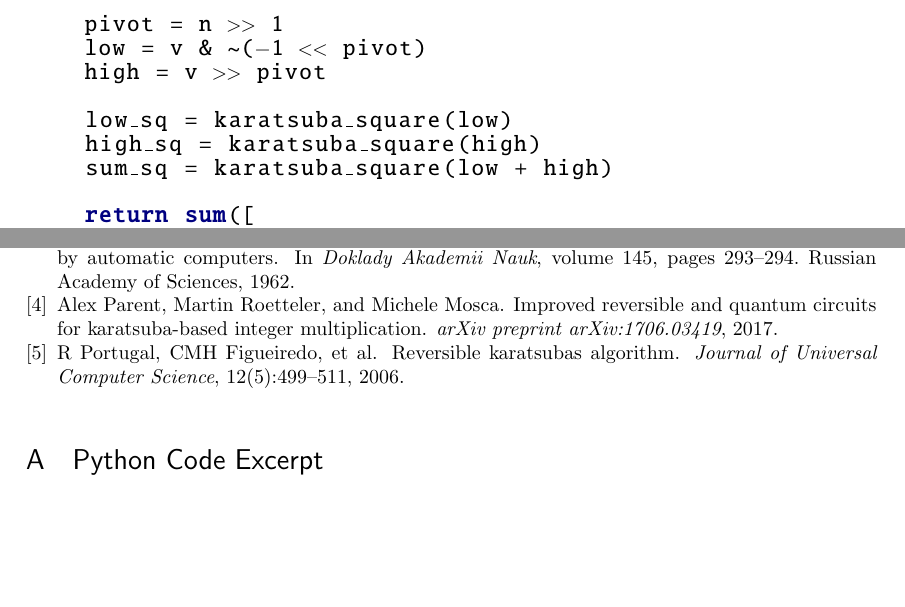
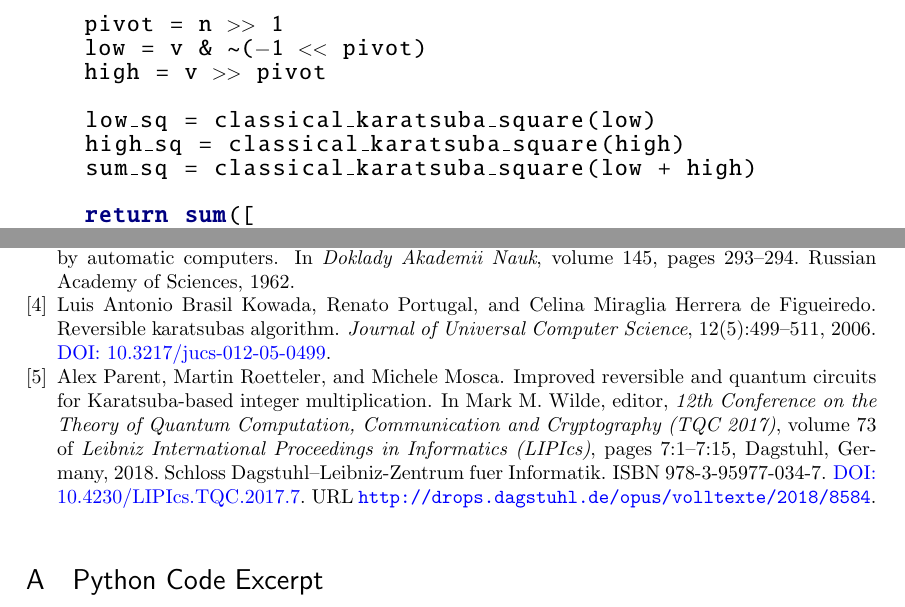
Before and after one commit to Strilanc/quantum-karatsuba-2019, a LaTeX document (main.tex, which reads refs.bib): two parts of pages 2 and 7 of 10, joined at a grey line, cut so that both start at the same text, the shorter picture padded with empty space. Compiled offline with pdfLaTeX.

Commit message:
Update on Overleaf.

```diff
--- a/main.tex
+++ b/main.tex
@@ -1,4 +1,4 @@
-\documentclass[onecolumn]{quantumarticle}
+\documentclass[onecolumn,unpublished]{quantumarticle}
 \usepackage{amsmath}
 \usepackage[numbers]{natbib}
 \usepackage{amssymb}
@@ -144,9 +144,9 @@ def classical_karatsuba_square(v: int) -> int:
     low = v & ~(-1 << pivot)
     high = v >> pivot
 
-    low_sq = karatsuba_square(low)
-    high_sq = karatsuba_square(high)
-    sum_sq = karatsuba_square(low + high)
+    low_sq = classical_karatsuba_square(low)
+    high_sq = classical_karatsuba_square(high)
+    sum_sq = classical_karatsuba_square(low + high)
 
     return sum([
         low_sq,
--- a/refs.bib
+++ b/refs.bib
@@ -353,8 +353,3 @@
   publisher={APS}
 }
 
-@article{parent2017karatsuba,
-  title={Improved reversible and quantum circuits for Karatsuba-based integer multiplication},
-  author={Parent, Alex and Roetteler, Martin and Mosca, Michele},
-  journal={arXiv preprint arXiv:1706.03419},
-  year={2017}
@@ -361,3 +359,17 @@
+  booktitle =	{12th Conference on the Theory of Quantum Computation, Communication and Cryptography (TQC 2017)},
+  pages =	{7:1--7:15},
+  series =	{Leibniz International Proceedings in Informatics (LIPIcs)},
+  ISBN =	{978-3-95977-034-7},
+  ISSN =	{1868-8969},
+  year =	{2018},
+  volume =	{73},
+  editor =	{Mark M. Wilde},
+  publisher =	{Schloss Dagstuhl--Leibniz-Zentrum fuer Informatik},
+  address =	{Dagstuhl, Germany},
+  URL =		{http://drops.dagstuhl.de/opus/volltexte/2018/8584},
+  URN =		{urn:nbn:de:0030-drops-85841},
+  doi =		{10.4230/LIPIcs.TQC.2017.7},
+  annote =	{Keywords: Quantum algorithms, reversible circuits, quantum circuits, integer multiplication, pebble games, Karatsuba's method}
 }
 
 @inproceedings{karatsuba1962multiplication,
@@ -393,5 +406,5 @@
   title={Reversible karatsubas algorithm},
-  author={Portugal, R and Figueiredo, CMH and others},
+  author={Luis Antonio Brasil Kowada and Renato Portugal and Celina Miraglia Herrera de Figueiredo},
   journal={Journal of Universal Computer Science},
   volume={12},
   number={5},
```
Also changed, not shown: refs.bib (4 more changed lines).
